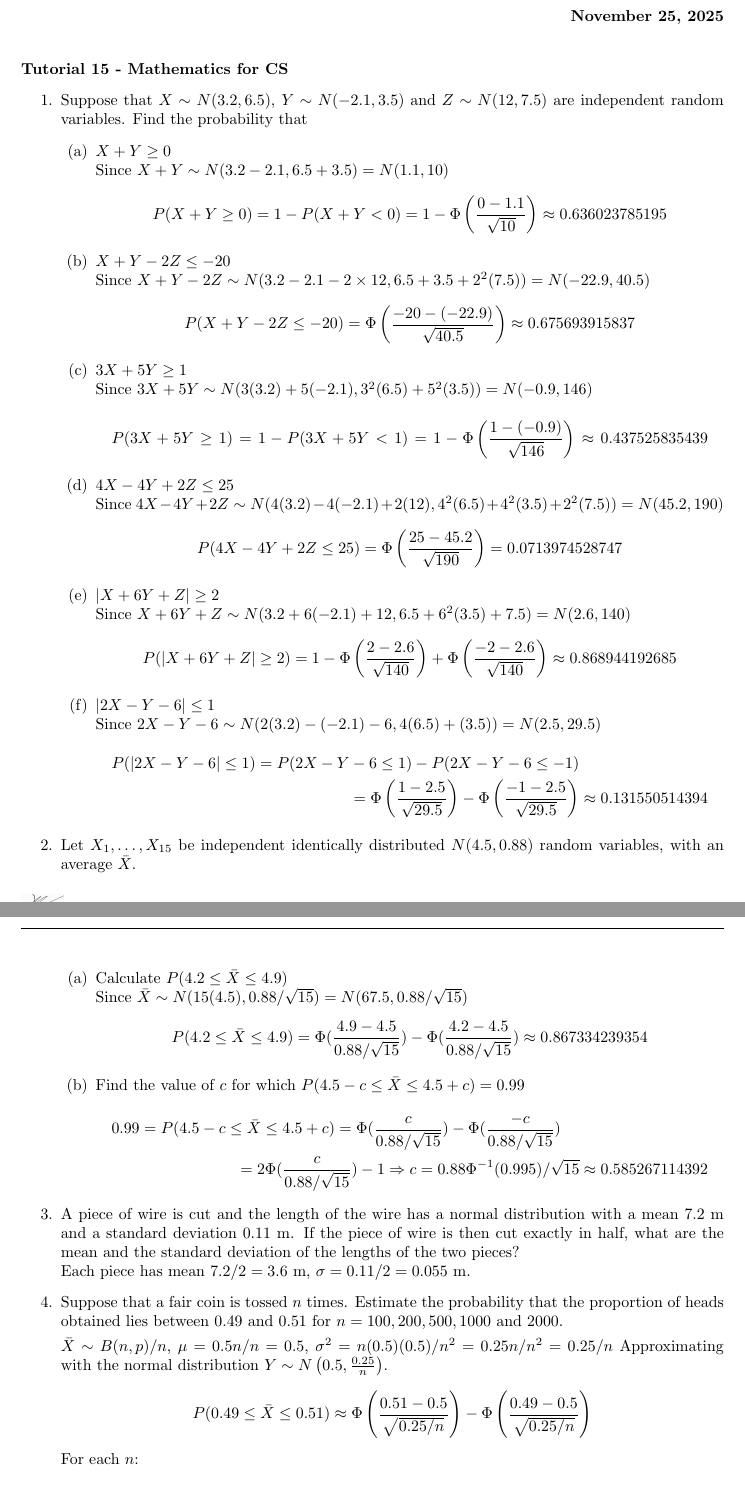
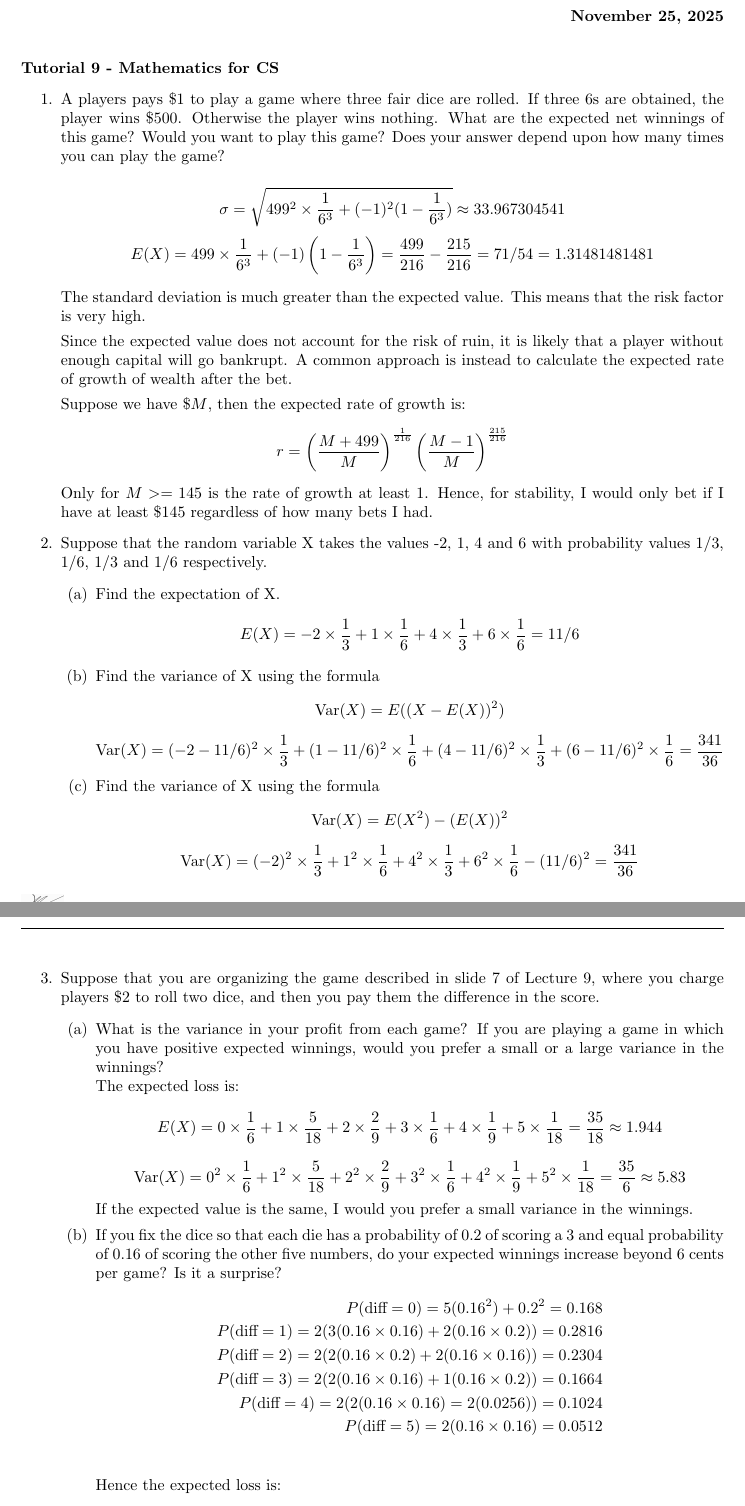
Before and after one commit to ArcaneTAK/Tutorials-20250918T015147Z-1-001, a LaTeX document (Answer/main.tex, which reads Answer/Tutorial9.tex): two parts of pages 1 and 2 of 3, joined at a grey line, cut so that both start at the same text. Compiled offline with pdfLaTeX.

Commit message:
Update T9

```diff
--- a/Answer/Tutorial9.tex
+++ b/Answer/Tutorial9.tex
@@ -1,3 +1,3 @@
 \begin{enumerate}
-    \item  players pays \$1 to play a game where three fair dice are rolled. If three 6s are obtained, the player wins \$500. Otherwise the player wins nothing. What are the expected net winnings of this game? Would you want to play this game? Does your answer depend upon how many times you can play the game?
+    \item A players pays \$1 to play a game where three fair dice are rolled. If three 6s are obtained, the player wins \$500. Otherwise the player wins nothing. What are the expected net winnings of this game? Would you want to play this game? Does your answer depend upon how many times you can play the game?
 
@@ -10,2 +5,9 @@
-    \begin{multline*}
-        r = e^{E(\ln(X+M)-\ln(M))}=e^{E\left(\ln\left(1+\frac{X}{M}\right)\right)}\\
+    $$E(X) = 499\times\frac{1}{6^3} + (-1)\left(1-\frac{1}{6^3}\right) = \frac{499}{216} - \frac{215}{216} = 71/54 = 1.31481481481$$
+
+    The standard deviation is much greater than the expected value. This means that the risk factor is very high.
+
+    Since the expected value does not account for the risk of ruin, it is likely that a player without enough capital will go bankrupt. A common approach is instead to calculate the expected rate of growth of wealth after the bet.
+
+    Suppose we have \$$M$, then the expected rate of growth is:
+    $$r = \left(\frac{M+499}{M}\right)^\frac{1}{216}\left(\frac{M-1}{M}\right)^\frac{215}{216}$$
+    Only for $M >= 145$ is the rate of growth at least 1. Hence, for stability, I would only bet if I have at least \$145 regardless of how many bets I had.
--- a/Answer/main.tex
+++ b/Answer/main.tex
@@ -3,7 +3,7 @@
 % --- Variables
 \newcommand{\semester}{Winter 2025}
 \newcommand{\student}{Huynh Le An Khanh}
-\newcommand{\assignment}{Tutorial 15}
+\newcommand{\assignment}{Tutorial 9}
 \newcommand{\department}{CSE}
 \newcommand{\class}{Mathematics for CS}
 \newcommand{\university}{Vietnamese-German University}
```
Also changed, not shown: Answer/Tutorial9.tex (8 more changed lines), Answer/main.tex (2 more changed lines), 1 other file.
